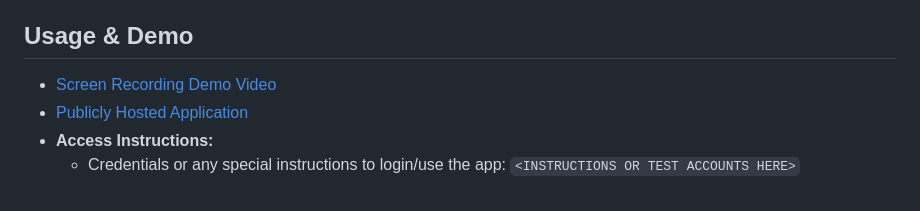
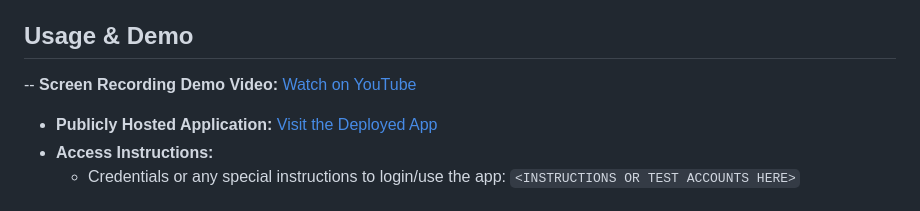
Before and after one commit to Thuthu-KII/Lance, a Markdown page: README.md, the part around the change. Drawn GitHub-style.

Commit message:
Update README.md
Fixed Link issue

```diff
--- a/README.md
+++ b/README.md
@@ -96,8 +96,8 @@ A comprehensive web application connecting clients with freelancers, enabling jo
 
 ## Usage & Demo
 
-- [Screen Recording Demo Video]([SCREEN_RECORDING_VIDEO_LINK](https://youtu.be/KLZIrqr79cs))
-- [Publicly Hosted Application]([DEPLOYED_APP_LINK](https://lanceapp-bah9ctdnd4d7grhb.southafricanorth-01.azurewebsites.net))
+--  **Screen Recording Demo Video:** [Watch on YouTube](https://youtu.be/KLZIrqr79cs)
+-  **Publicly Hosted Application:** [Visit the Deployed App](https://lanceapp-bah9ctdnd4d7grhb.southafricanorth-01.azurewebsites.net)
 - **Access Instructions:**
   - Credentials or any special instructions to login/use the app: `<INSTRUCTIONS OR TEST ACCOUNTS HERE>`
 
```
